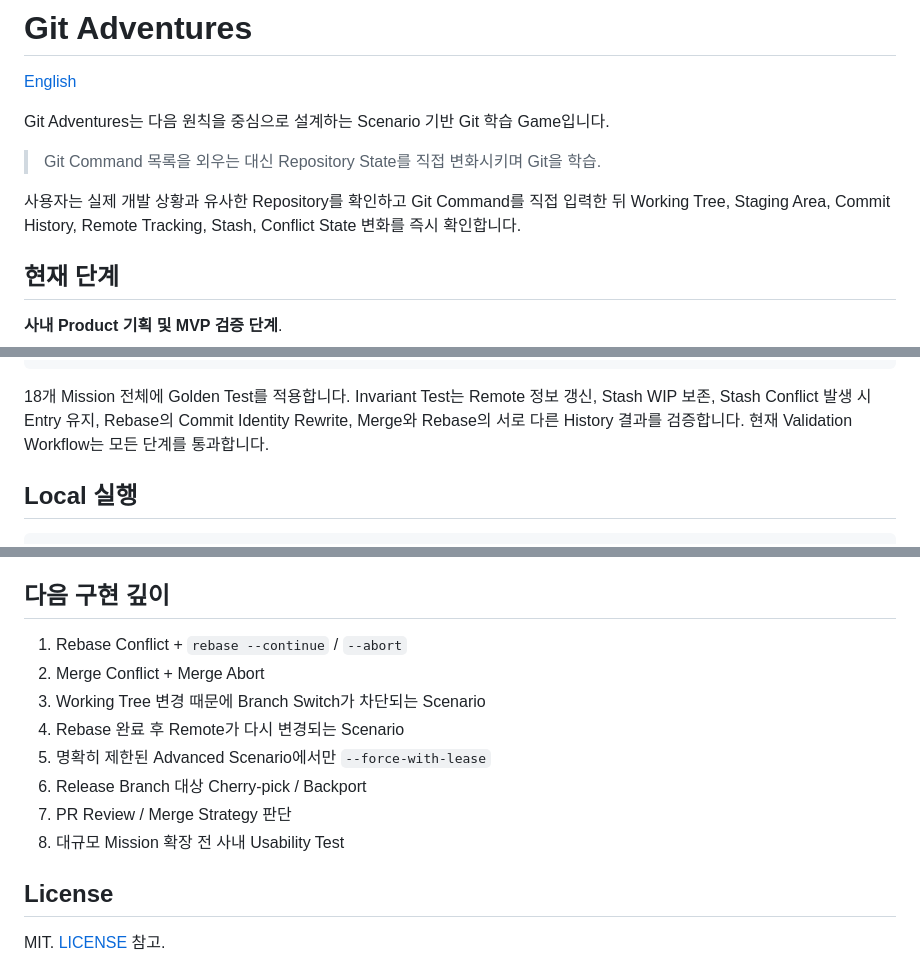
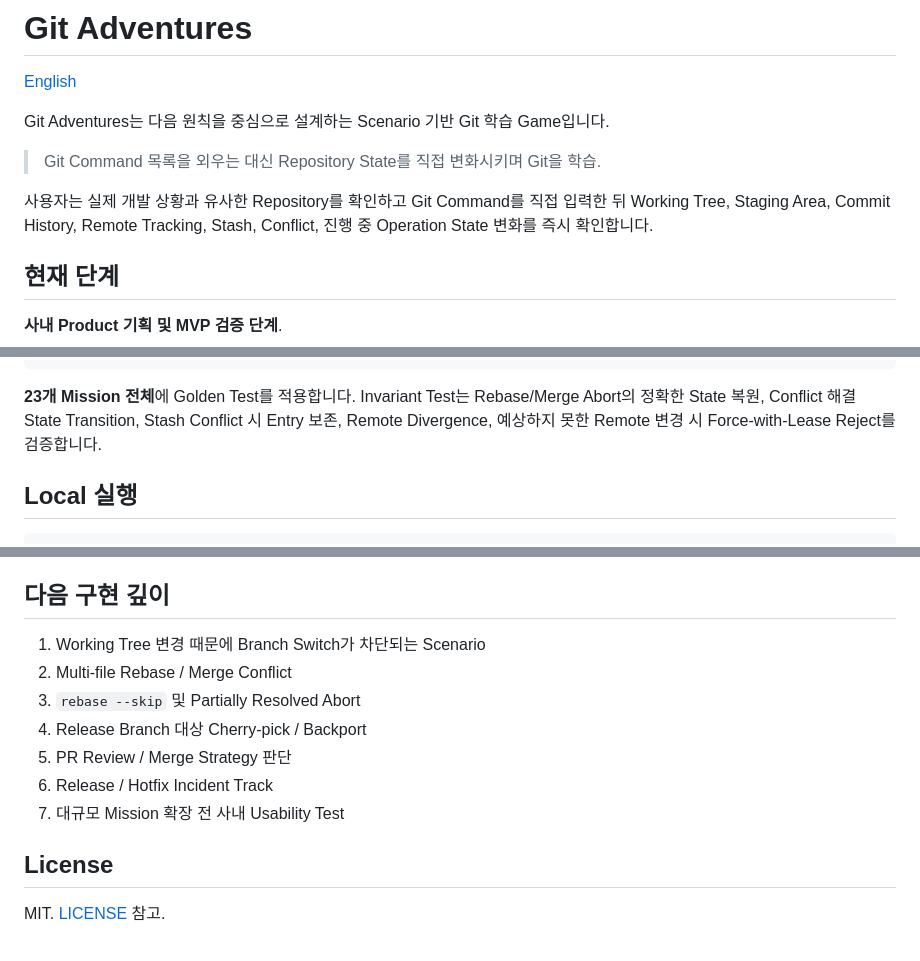
Before and after one commit to kjlee-inlct/git_adventures, a Markdown page: README.ko.md, 3 parts joined by grey strips. Drawn GitHub-style.

````diff
--- a/README.ko.md
+++ b/README.ko.md
@@ -6,7 +6,7 @@ Git Adventures는 다음 원칙을 중심으로 설계하는 Scenario 기반 Git
 
 > Git Command 목록을 외우는 대신 Repository State를 직접 변화시키며 Git을 학습.
 
-사용자는 실제 개발 상황과 유사한 Repository를 확인하고 Git Command를 직접 입력한 뒤 Working Tree, Staging Area, Commit History, Remote Tracking, Stash, Conflict State 변화를 즉시 확인합니다.
+사용자는 실제 개발 상황과 유사한 Repository를 확인하고 Git Command를 직접 입력한 뒤 Working Tree, Staging Area, Commit History, Remote Tracking, Stash, Conflict, 진행 중 Operation State 변화를 즉시 확인합니다.
 
 ## 현재 단계
 
@@ -116,7 +126,7 @@ Alternate / Invariant Tests
 Simulator Command Coverage
 ```
 
-18개 Mission 전체에 Golden Test를 적용합니다. Invariant Test는 Remote 정보 갱신, Stash WIP 보존, Stash Conflict 발생 시 Entry 유지, Rebase의 Commit Identity Rewrite, Merge와 Rebase의 서로 다른 History 결과를 검증합니다. 현재 Validation Workflow는 모든 단계를 통과합니다.
+**23개 Mission 전체**에 Golden Test를 적용합니다. Invariant Test는 Rebase/Merge Abort의 정확한 State 복원, Conflict 해결 State Transition, Stash Conflict 시 Entry 보존, Remote Divergence, 예상하지 못한 Remote 변경 시 Force-with-Lease Reject를 검증합니다.
 
 ## Local 실행
 
@@ -160,14 +171,13 @@ https://www.figma.com/design/4u02b7msrNYjPDQbITbnGi
 
 ## 다음 구현 깊이
 
-1. Rebase Conflict + `rebase --continue` / `--abort`
-2. Merge Conflict + Merge Abort
-3. Working Tree 변경 때문에 Branch Switch가 차단되는 Scenario
-4. Rebase 완료 후 Remote가 다시 변경되는 Scenario
-5. 명확히 제한된 Advanced Scenario에서만 `--force-with-lease`
-6. Release Branch 대상 Cherry-pick / Backport
-7. PR Review / Merge Strategy 판단
-8. 대규모 Mission 확장 전 사내 Usability Test
+1. Working Tree 변경 때문에 Branch Switch가 차단되는 Scenario
+2. Multi-file Rebase / Merge Conflict
+3. `rebase --skip` 및 Partially Resolved Abort
+4. Release Branch 대상 Cherry-pick / Backport
+5. PR Review / Merge Strategy 판단
+6. Release / Hotfix Incident Track
+7. 대규모 Mission 확장 전 사내 Usability Test
 
 ## License
 
````
Also changed, not shown: other parts of README.ko.md (+46 -35 lines).
